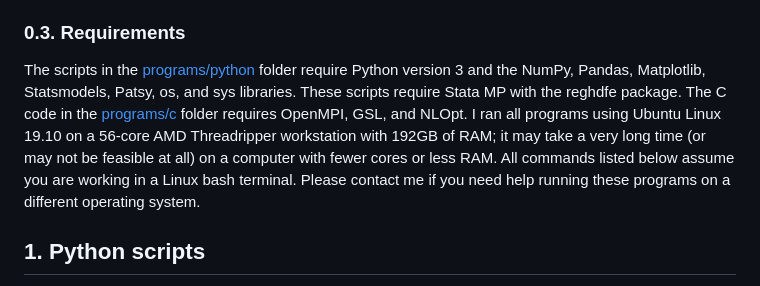
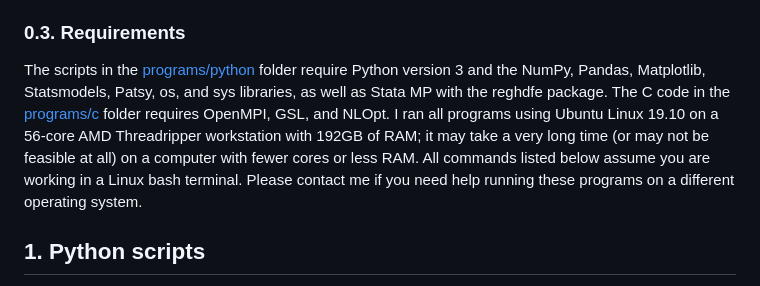
Before and after one commit to joesteinberg/dyn-mkt-pen, a Markdown page: README.md, the part around the change. Rendered like a GitHub page.

```diff
--- a/README.md
+++ b/README.md
@@ -12,7 +12,7 @@ The main data from Brazil used in this paper cannot legally be distributed, so t
 There are also some other files that are omitted from the repository because they are too large to store here on Github. For example, the raw data from the World Bank Exporter Dynamics database used in Appendix C and the raw model simulation output. Any folder in this repository with omitted files contains a text file called `missing files.txt` listing them. I am happy to produce these files on request via SFTP or SCP. Please note that whenever possible, intermediate files are contained here so that this is in general not necessary.
 
 ### 0.3. Requirements ###
-The scripts in the [programs/python](https://github.com/joesteinberg/dyn-mkt-pen/tree/main/programs/python) folder require Python version 3 and the NumPy, Pandas, Matplotlib, Statsmodels, Patsy, os, and sys libraries. These scripts require Stata MP with the reghdfe package. The C code in the [programs/c](https://github.com/joesteinberg/dyn-mkt-pen/tree/main/programs/c) folder requires OpenMPI, GSL, and NLOpt. I ran all programs using Ubuntu Linux 19.10 on a 56-core AMD Threadripper workstation with 192GB of RAM; it may take a very long time (or may not be feasible at all) on a computer with fewer cores or less RAM. All commands listed below assume you are working in a Linux bash terminal. Please contact me if you need help running these programs on a different operating system.
+The scripts in the [programs/python](https://github.com/joesteinberg/dyn-mkt-pen/tree/main/programs/python) folder require Python version 3 and the NumPy, Pandas, Matplotlib, Statsmodels, Patsy, os, and sys libraries, as well as Stata MP with the reghdfe package. The C code in the [programs/c](https://github.com/joesteinberg/dyn-mkt-pen/tree/main/programs/c) folder requires OpenMPI, GSL, and NLOpt. I ran all programs using Ubuntu Linux 19.10 on a 56-core AMD Threadripper workstation with 192GB of RAM; it may take a very long time (or may not be feasible at all) on a computer with fewer cores or less RAM. All commands listed below assume you are working in a Linux bash terminal. Please contact me if you need help running these programs on a different operating system.
 
 ## 1. Python scripts ##
 The python scripts used to process data, run regressions, and create the tables and figures in the paper are contained the folder [programs/python](https://github.com/joesteinberg/dyn-mkt-pen/tree/main/programs/python). Next to each file name, I have provided a brief description of what this script does and highlighted in bold the output files it produces. Intermediate datasets are stored in Python pickle format in the [programs/python/output/pik](https://github.com/joesteinberg/dyn-mkt-pen/tree/main/programs/python/output/pik) folder. These scripts should be run in order if one is starting from scratch, but otherwise one can generally rely on the intermediate outputs from previous scripts.
```
